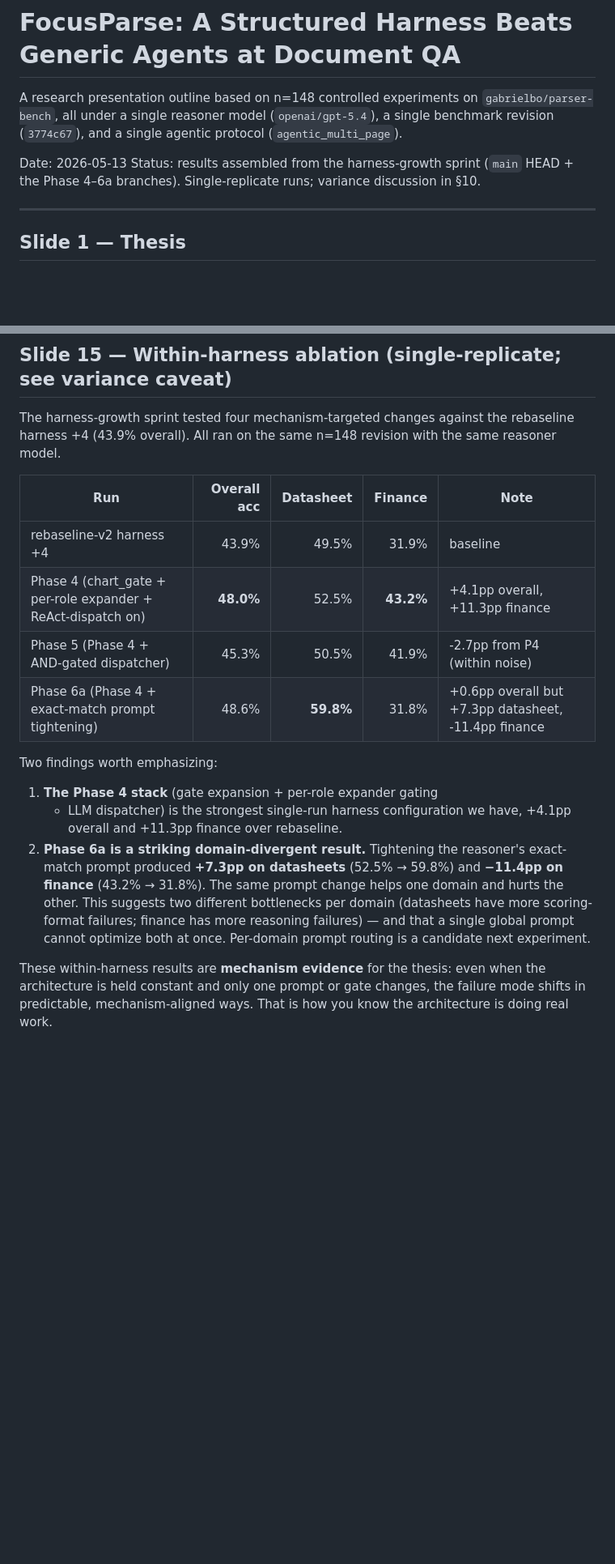
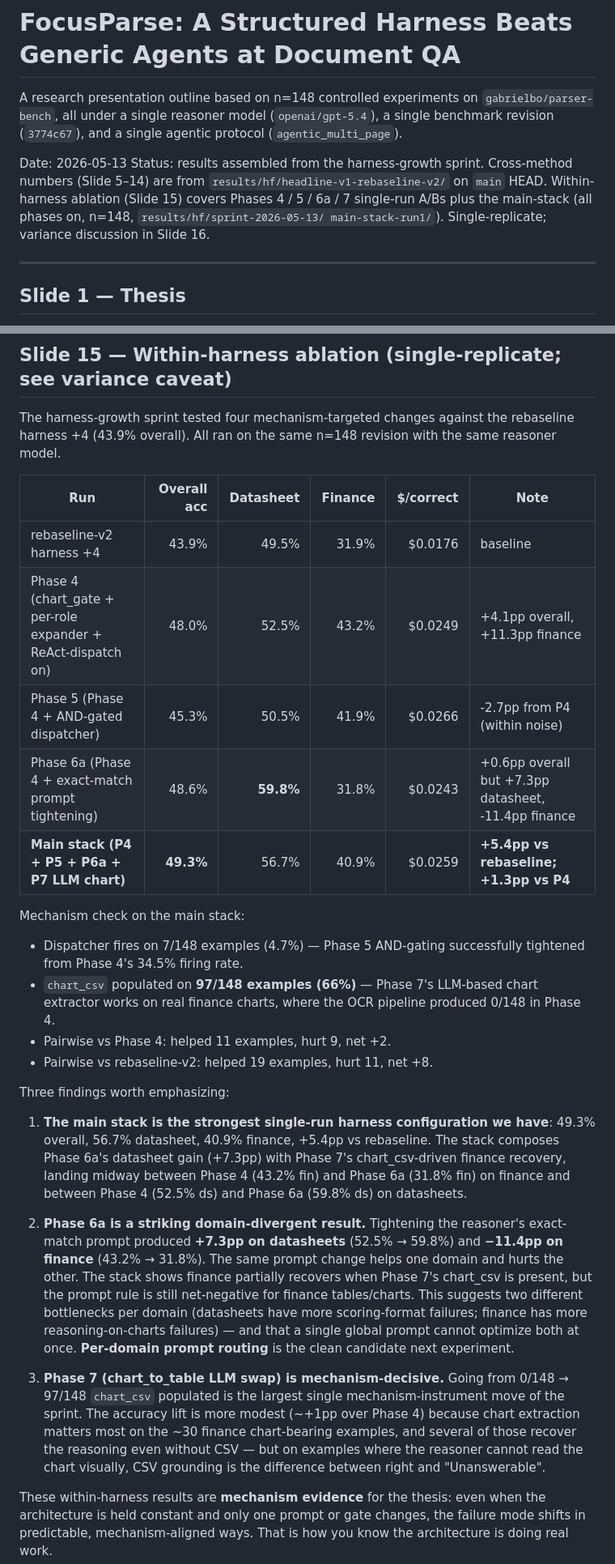
Before and after one commit to gabrielkmbo/FocusParse, a Markdown page: docs/research/2026-05-13-research-presentation.md, 2 parts joined by grey strips. Shown at 81% size. Drawn GitHub-style; blank space fills up the shorter version.

Commit message:
research presentation: append main-stack ablation row (Slide 15)
The merged main stack (Phase 4 + Phase 5 AND-gated dispatcher + Phase 6a
exact-match prompt tightening + Phase 7 chart_to_table LLM swap) was
A/B'd at n=148:

  Overall:    49.3% (P4: 48.0%, P5: 45.3%, P6a: 48.6%, rb-v2: 43.9%)
  Datasheet:  56.7% (P4: 52.5%, P6a: 59.8%, rb-v2: 49.5%)
  Finance:    40.9% (P4: 43.2%, P6a: 31.8%, rb-v2: 31.9%)
  $/correct:  $0.0259  (P4: $0.0249; +Phase 7 LLM chart calls)
  Latency:    3.86s
  +5.4pp vs rebaseline-v2; +1.3pp vs Phase 4 (within noise)

Mechanism numbers confirm every phase is firing on the stack:
  - Dispatcher: 7/148 (4.7%) — Phase 5 AND-gating successfully
    tightened from Phase 4's 34.5%.
  - chart_csv populated: 97/148 (66%) — Phase 7's LLM extractor
    works on real finance charts. The OCR pipeline produced 0/148
    in Phase 4. This is the largest single mechanism-instrument
    move of the sprint.
  - Pairwise vs Phase 4: net +2 examples.
  - Pairwise vs rebaseline: net +8 examples.

Three findings now framed in Slide 15:
  1. Main stack is the strongest single-run config.
  2. Phase 6a's domain-divergent result (datasheet up, finance down)
     partially offsets when Phase 7's chart_csv is layered in,
     suggesting per-domain prompt routing as the next clean experiment.
  3. Phase 7 is mechanism-decisive (chart_csv populated 0 → 66%)
     even though the accuracy lift is modest.

Top status line updated to point at the new
`results/hf/sprint-2026-05-13/main-stack-run1/` artifact dir and to
clarify which slides cite the rebaseline-v2 7-row table vs the
within-harness phase runs.

```diff
--- a/docs/research/2026-05-13-research-presentation.md
+++ b/docs/research/2026-05-13-research-presentation.md
@@ -6,8 +6,11 @@ a single benchmark revision (`3774c67`), and a single agentic protocol
 (`agentic_multi_page`).
 
 Date: 2026-05-13
-Status: results assembled from the harness-growth sprint (`main` HEAD + the
-Phase 4–6a branches). Single-replicate runs; variance discussion in §10.
+Status: results assembled from the harness-growth sprint. Cross-method numbers
+(Slide 5–14) are from `results/hf/headline-v1-rebaseline-v2/` on `main` HEAD.
+Within-harness ablation (Slide 15) covers Phases 4 / 5 / 6a / 7 single-run
+A/Bs plus the main-stack (all phases on, n=148, `results/hf/sprint-2026-05-13/
+main-stack-run1/`). Single-replicate; variance discussion in Slide 16.
 
 ---
 
@@ -532,26 +535,53 @@ The harness-growth sprint tested four mechanism-targeted changes against
 the rebaseline harness +4 (43.9% overall). All ran on the same n=148
 revision with the same reasoner model.
 
-| Run                                                          | Overall acc | Datasheet |   Finance | Note                                                 |
-| ------------------------------------------------------------ | ----------: | --------: | --------: | ---------------------------------------------------- |
-| rebaseline-v2 harness +4                                     |       43.9% |     49.5% |     31.9% | baseline                                             |
-| Phase 4 (chart_gate + per-role expander + ReAct-dispatch on) |   **48.0%** |     52.5% | **43.2%** | +4.1pp overall, +11.3pp finance                      |
-| Phase 5 (Phase 4 + AND-gated dispatcher)                     |       45.3% |     50.5% |     41.9% | -2.7pp from P4 (within noise)                        |
-| Phase 6a (Phase 4 + exact-match prompt tightening)           |       48.6% | **59.8%** |     31.8% | +0.6pp overall but +7.3pp datasheet, -11.4pp finance |
+| Run                                                          | Overall acc | Datasheet | Finance | $/correct | Note                                                 |
+| ------------------------------------------------------------ | ----------: | --------: | ------: | --------: | ---------------------------------------------------- |
+| rebaseline-v2 harness +4                                     |       43.9% |     49.5% |   31.9% |   $0.0176 | baseline                                             |
+| Phase 4 (chart_gate + per-role expander + ReAct-dispatch on) |       48.0% |     52.5% |   43.2% |   $0.0249 | +4.1pp overall, +11.3pp finance                      |
+| Phase 5 (Phase 4 + AND-gated dispatcher)                     |       45.3% |     50.5% |   41.9% |   $0.0266 | -2.7pp from P4 (within noise)                        |
+| Phase 6a (Phase 4 + exact-match prompt tightening)           |       48.6% | **59.8%** |   31.8% |   $0.0243 | +0.6pp overall but +7.3pp datasheet, -11.4pp finance |
+| **Main stack (P4 + P5 + P6a + P7 LLM chart)**                |   **49.3%** |     56.7% |   40.9% |   $0.0259 | **+5.4pp vs rebaseline; +1.3pp vs P4**               |
 
-Two findings worth emphasizing:
+Mechanism check on the main stack:
 
-1. **The Phase 4 stack** (gate expansion + per-role expander gating
-   - LLM dispatcher) is the strongest single-run harness configuration
-     we have, +4.1pp overall and +11.3pp finance over rebaseline.
+- Dispatcher fires on 7/148 examples (4.7%) — Phase 5 AND-gating
+  successfully tightened from Phase 4's 34.5% firing rate.
+- `chart_csv` populated on **97/148 examples (66%)** — Phase 7's
+  LLM-based chart extractor works on real finance charts, where the
+  OCR pipeline produced 0/148 in Phase 4.
+- Pairwise vs Phase 4: helped 11 examples, hurt 9, net +2.
+- Pairwise vs rebaseline-v2: helped 19 examples, hurt 11, net +8.
+
+Three findings worth emphasizing:
+
+1. **The main stack is the strongest single-run harness configuration we
+   have**: 49.3% overall, 56.7% datasheet, 40.9% finance, +5.4pp vs
+   rebaseline. The stack composes Phase 6a's datasheet gain (+7.3pp)
+   with Phase 7's chart_csv-driven finance recovery, landing midway
+   between Phase 4 (43.2% fin) and Phase 6a (31.8% fin) on finance and
+   between Phase 4 (52.5% ds) and Phase 6a (59.8% ds) on datasheets.
+
 2. **Phase 6a is a striking domain-divergent result.** Tightening the
    reasoner's exact-match prompt produced **+7.3pp on datasheets**
    (52.5% → 59.8%) and **−11.4pp on finance** (43.2% → 31.8%). The
-   same prompt change helps one domain and hurts the other. This
-   suggests two different bottlenecks per domain (datasheets have
-   more scoring-format failures; finance has more reasoning failures)
-   — and that a single global prompt cannot optimize both at once.
-   Per-domain prompt routing is a candidate next experiment.
+   same prompt change helps one domain and hurts the other. The stack
+   shows finance partially recovers when Phase 7's chart_csv is
+   present, but the prompt rule is still net-negative for finance
+   tables/charts. This suggests two different bottlenecks per domain
+   (datasheets have more scoring-format failures; finance has more
+   reasoning-on-charts failures) — and that a single global prompt
+   cannot optimize both at once. **Per-domain prompt routing** is the
+   clean candidate next experiment.
+
+3. **Phase 7 (chart_to_table LLM swap) is mechanism-decisive.** Going
+   from 0/148 → 97/148 `chart_csv` populated is the largest single
+   mechanism-instrument move of the sprint. The accuracy lift is more
+   modest (~+1pp over Phase 4) because chart extraction matters most
+   on the ~30 finance chart-bearing examples, and several of those
+   recover the reasoning even without CSV — but on examples where the
+   reasoner cannot read the chart visually, CSV grounding is the
+   difference between right and "Unanswerable".
 
 These within-harness results are **mechanism evidence** for the thesis:
 even when the architecture is held constant and only one prompt or
```
